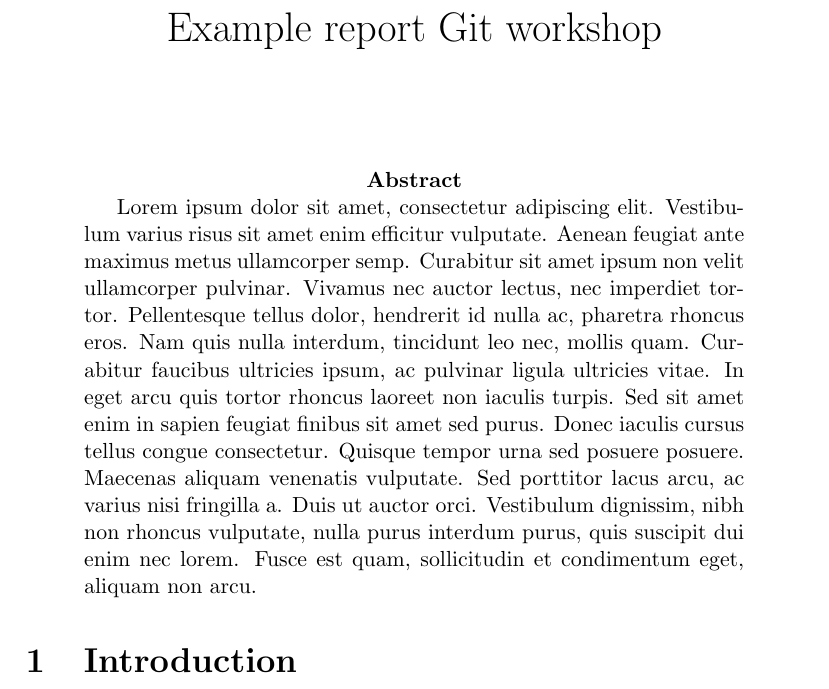
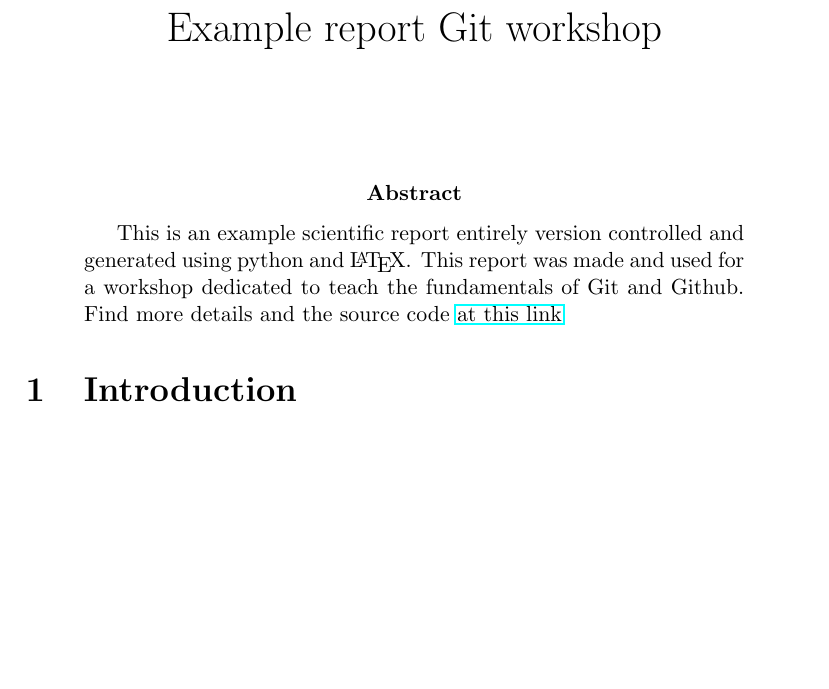
Before and after one commit to vfonsecad/mv_version_control, a LaTeX paper (workshop/report/report.tex, which reads workshop/report/01_abstract.tex): part of page 1 of 3, cut so that both start at the same text, the shorter picture padded with empty space. Compiled offline with pdfLaTeX.

Commit message:
updated abstract and added hyperref package

```diff
--- a/workshop/report/01_abstract.tex
+++ b/workshop/report/01_abstract.tex
@@ -1,3 +1,3 @@
 \begin{abstract}
-Lorem ipsum dolor sit amet, consectetur adipiscing elit. Vestibulum varius risus sit amet enim efficitur vulputate. Aenean feugiat ante maximus metus ullamcorper semp. Curabitur sit amet ipsum non velit ullamcorper pulvinar. Vivamus nec auctor lectus, nec imperdiet tortor. Pellentesque tellus dolor, hendrerit id nulla ac, pharetra rhoncus eros. Nam quis nulla interdum, tincidunt leo nec, mollis quam. Curabitur faucibus ultricies ipsum, ac pulvinar ligula ultricies vitae. In eget arcu quis tortor rhoncus laoreet non iaculis turpis. Sed sit amet enim in sapien feugiat finibus sit amet sed purus. Donec iaculis cursus tellus congue consectetur. Quisque tempor urna sed posuere posuere. Maecenas aliquam venenatis vulputate. Sed porttitor lacus arcu, ac varius nisi fringilla a. Duis ut auctor orci. Vestibulum dignissim, nibh non rhoncus vulputate, nulla purus interdum purus, quis suscipit dui enim nec lorem. Fusce est quam, sollicitudin et condimentum eget, aliquam non arcu.
+This is an example scientific report entirely version controlled and generated using python and \LaTeX. This report was made and used for a workshop dedicated to teach the fundamentals of Git and Github. Find more details and the source code \href{https://github.com/vfonsecad/mv_version_control}{at this link}
 \end{abstract}
--- a/workshop/report/report.tex
+++ b/workshop/report/report.tex
@@ -1,6 +1,7 @@
 \documentclass[12pt, letterpaper]{article}
 \usepackage[utf8]{inputenc}
 \usepackage{graphicx}
+\usepackage{hyperref}
 
 
 
```
